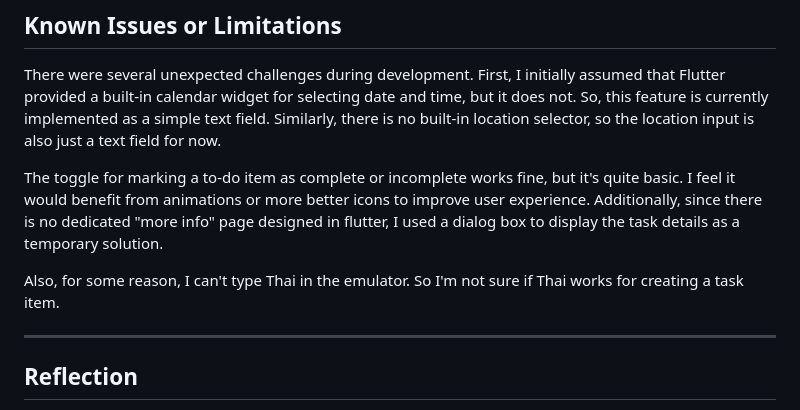
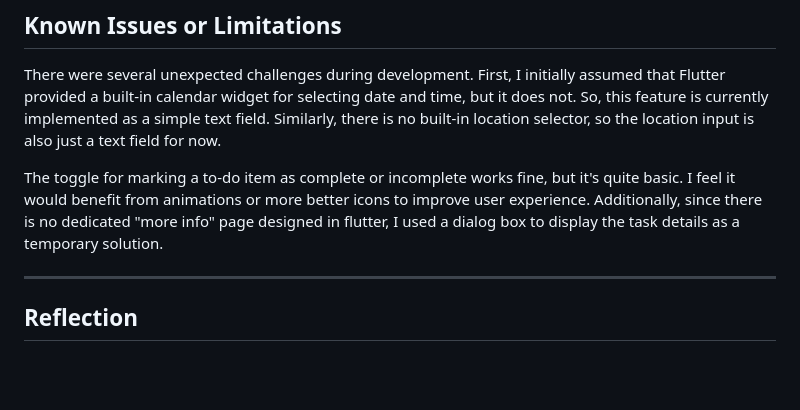
Before and after one commit to jakguyboribye/ITCS424_Assignment_6588008_Code, a Markdown page: README.md, the part around the change. GitHub-like rendering; blank space fills up the shorter version.

```diff
--- a/README.md
+++ b/README.md
@@ -50,8 +50,6 @@ There were several unexpected challenges during development. First, I initially
 
 The toggle for marking a to-do item as complete or incomplete works fine, but it's quite basic. I feel it would benefit from animations or more better icons to improve user experience. Additionally, since there is no dedicated "more info" page designed in flutter, I used a dialog box to display the task details as a temporary solution.
 
-Also, for some reason, I can't type Thai in the emulator. So I'm not sure if Thai works for creating a task item.
-
 ---
 
 ## Reflection
```
